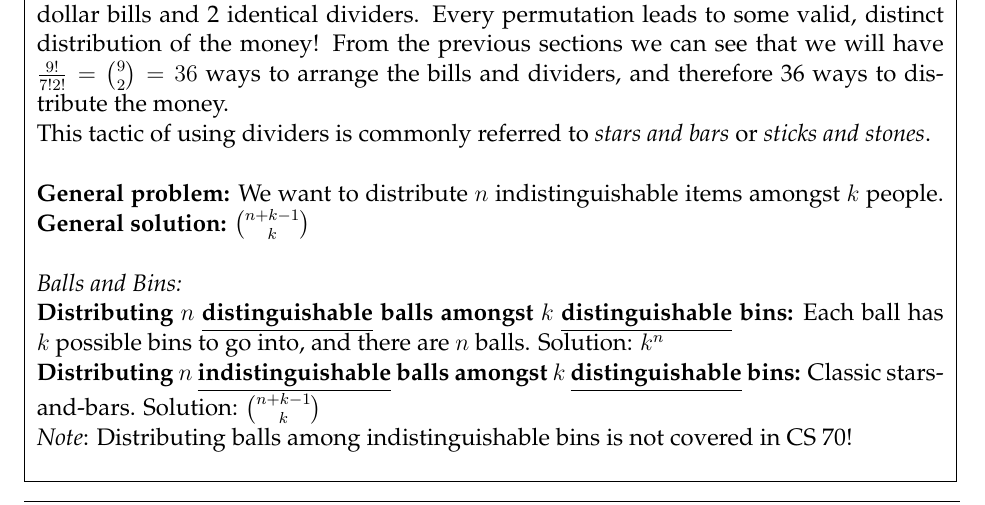
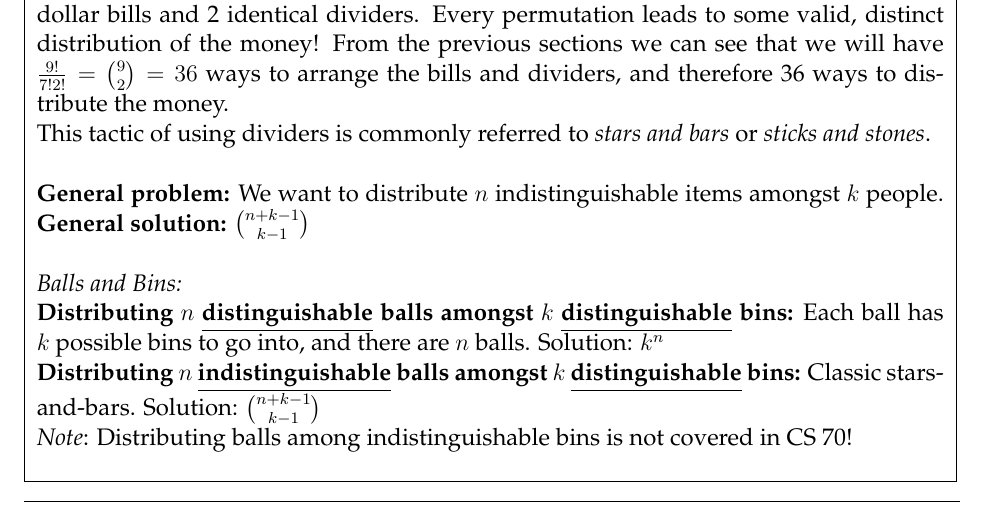
Before and after one commit to csmberkeley/csm-70, a LaTeX problem sheet (src/latex/worksheet06/worksheet06.tex, which reads src/topics/counting/problems/intro.tex): part of page 4 of 9, cut so that both start at the same text. The pictures show the PDF file src/pdf/worksheet06/worksheet06.pdf that the author committed with the source.

Commit message:
fixed mistake in balls and bins section of worksheet 6

```diff
--- a/src/topics/counting/problems/intro.tex
+++ b/src/topics/counting/problems/intro.tex
@@ -17,11 +17,11 @@ So we can see that the idea is to count how many ways we can arrange the 7 ident
 This tactic of using dividers is commonly referred to \textit{stars and bars} or \textit{sticks and stones}. \newline
 
  \textbf{General problem:} We want to distribute $n$ indistinguishable items amongst $k$ people.
- \textbf{General solution:} ${n+k-1 \choose k}$ \newline
+ \textbf{General solution:} ${n+k-1 \choose k-1}$ \newline
 
 \textit{Balls and Bins:} \newline
 \textbf{Distributing $n$ \underline{distinguishable} balls amongst $k$ \underline{distinguishable} bins:} Each ball has $k$ possible bins to go into, and there are $n$ balls. Solution: $k^{n}$ \newline
-\textbf{Distributing $n$ \underline{indistinguishable} balls amongst $k$ \underline{distinguishable} bins:} Classic stars-and-bars. Solution: ${n+k-1 \choose k}$ \newline
+\textbf{Distributing $n$ \underline{indistinguishable} balls amongst $k$ \underline{distinguishable} bins:} Classic stars-and-bars. Solution: ${n+k-1 \choose k-1}$ \newline
 \textit{Note}: Distributing balls among indistinguishable bins is not covered in CS 70!
 \newline
 \\
```
Also changed, not shown: src/pdf/worksheet06/meta.pdf, src/pdf/worksheet06/worksheet06.pdf, src/pdf/worksheet06/worksheet06_sol.pdf, 1 other file.
